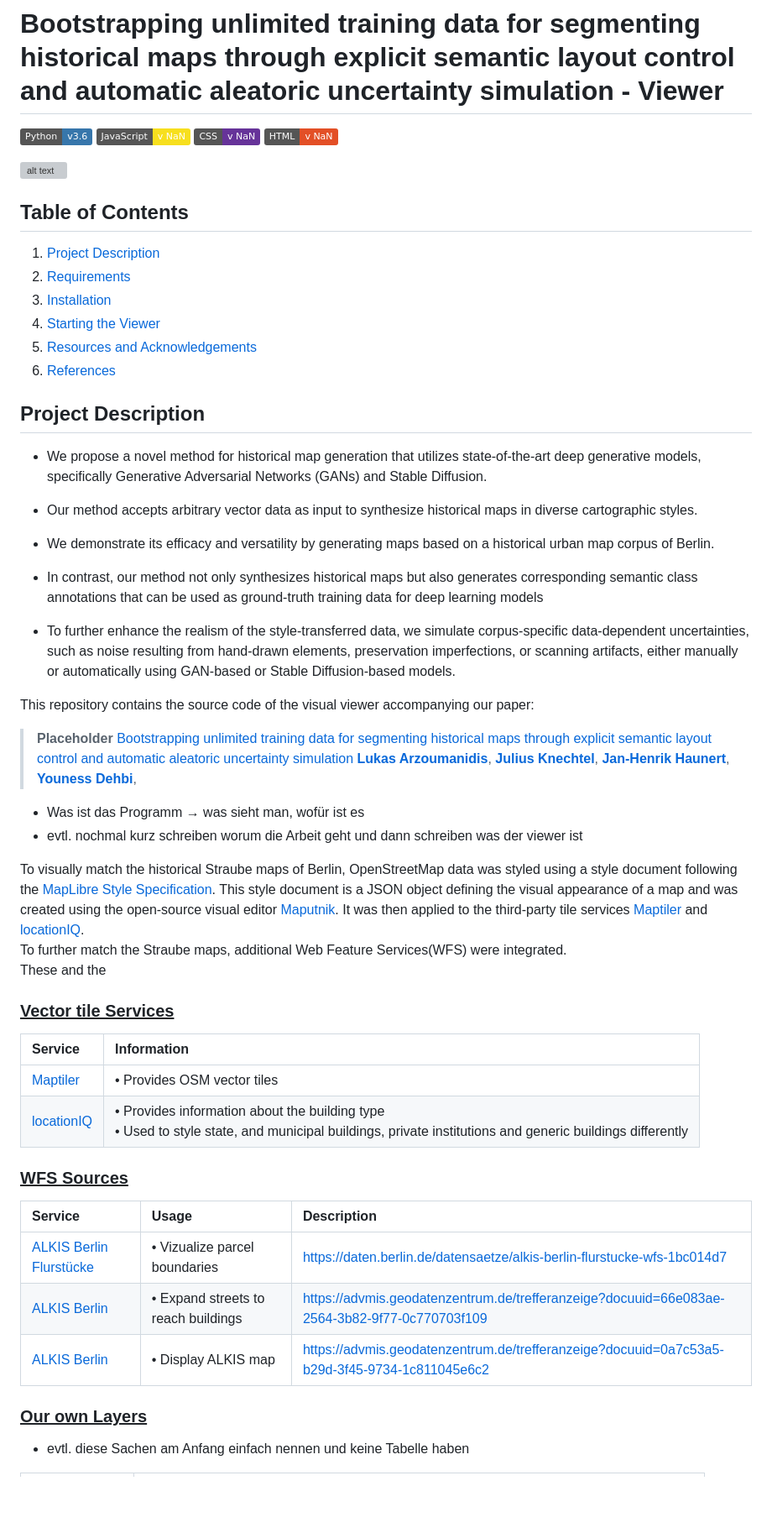
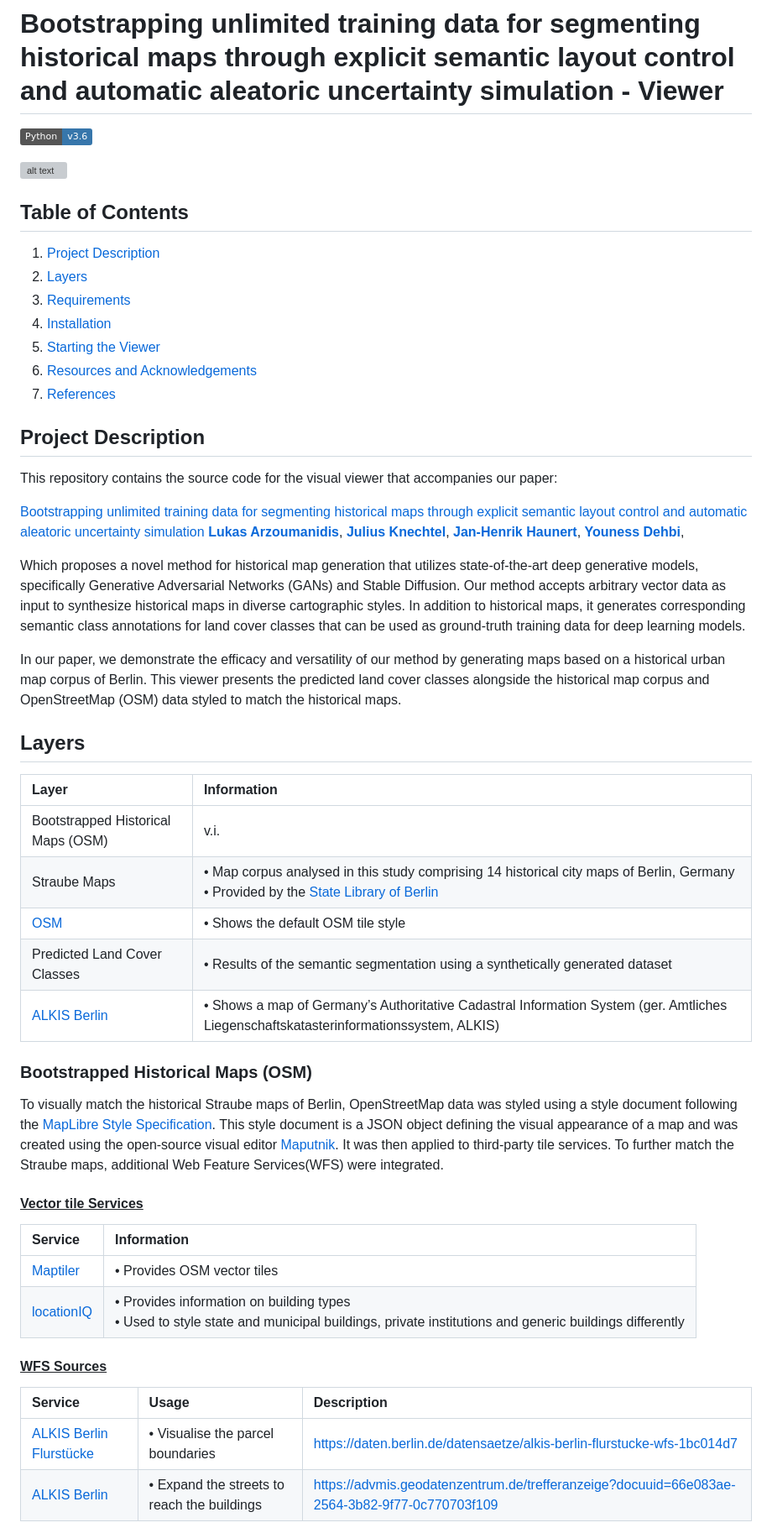
Before and after one commit to hcu-cml/bootstrap-HistoricalMap, a Markdown page: README.md, the part around one of its changes. Shown at 84% size. Rendered like a GitHub page; badges without logos; blank space fills up the shorter version; grey boxes are pictures that could not be loaded.

```diff
--- a/README.md
+++ b/README.md
@@ -1,15 +1,19 @@
 # Bootstrapping unlimited training data for segmenting historical maps through explicit semantic layout control and automatic aleatoric uncertainty simulation - Viewer
 
 ![language](https://img.shields.io/badge/Python-v3.6-icons?logo=python&color=3776ab)
-![language](https://img.shields.io/badge/JavaScript-v_NaN-icons?logo=javascript&color=f7df1e)
-![language](https://img.shields.io/badge/CSS-v%20NaN-663399?logo=css&logoColor=663399)
-![language](https://img.shields.io/badge/HTML-v_NaN-icons?logo=html5&color=e34f26
+<!-- ![language](https://img.shields.io/badge/JavaScript-ES2017-icons?logo=javascript&color=f7df1e)
+![language](https://img.shields.io/badge/CSS-3-663399?logo=css&logoColor=663399)
+![language](https://img.shields.io/badge/HTML-5-icons?logo=html5&color=e34f26
 )
+![Node.js](https://img.shields.io/badge/Node.js-v20.0+-green?logo=node.js) -->
+
+
 
 ![alt text](img/fig_example_pic.png)
 
 ## Table of Contents
 1. [Project Description](#project-description)
+2. [Layers](#layers)
 2. [Requirements](#requirements)
 3. [Installation](#installation)
 4. [Starting the Viewer](#starting-the-viewer)
@@ -19,19 +23,8 @@
 
 ## Project Description
 
-- We propose a novel method for historical map generation that utilizes state-of-the-art deep generative models, specifically Generative Adversarial Networks (GANs) and Stable Diffusion.
+This repository contains the source code for the visual viewer that accompanies our paper:
 
-- Our method accepts arbitrary vector data as input to synthesize historical maps in diverse cartographic styles.
-- We demonstrate its efficacy and versatility by generating maps based on a historical urban map corpus of Berlin.
-
-- In contrast, our method not only synthesizes historical maps but also generates corresponding semantic class annotations that can be used as ground-truth training data for deep learning models
-
-- To further enhance the realism of the style-transferred data, we simulate corpus-specific data-dependent uncertainties, such as noise resulting from hand-drawn elements, preservation imperfections, or scanning artifacts, either manually or automatically using GAN-based or Stable Diffusion-based models.
-
-
-This repository contains the source code of the visual viewer accompanying our paper:
-
-> **Placeholder**
 [Bootstrapping unlimited training data for segmenting historical
 maps through explicit semantic layout control and automatic
 aleatoric uncertainty simulation]() </br>
@@ -40,30 +33,41 @@ aleatoric uncertainty simulation]() </br>
 [**Jan-Henrik Haunert**](https://www.igg.uni-bonn.de/geoinfo/en/team/haunert),
 [**Youness Dehbi**](https://www.hcu-hamburg.de/en/youness-dehbi),
 
-- Was ist das Programm → was sieht man, wofür ist es
-- evtl. nochmal kurz schreiben worum die Arbeit geht und dann schreiben was der viewer ist
+
+ Which proposes a novel method for historical map generation that utilizes state-of-the-art deep generative models, specifically Generative Adversarial Networks (GANs) and Stable Diffusion. Our method accepts arbitrary vector data as input to synthesize historical maps in diverse cartographic styles. In addition to historical maps, it generates corresponding semantic class annotations for land cover classes that can be used as ground-truth training data for deep learning models.
+
+In our paper, we demonstrate the efficacy and versatility of our method by generating maps based on a historical urban map corpus of Berlin. This viewer presents the predicted land cover classes alongside the historical map corpus and OpenStreetMap (OSM) data styled to match the historical maps.
+
+## Layers
+
+| Layer | Information |
+|:-    | :-     |
+| Bootstrapped Historical Maps (OSM)| v.i. |
+|Straube Maps|• Map corpus analysed in this study comprising 14 historical city maps of Berlin, Germany <br> • Provided by the [State Library of Berlin](https://staatsbibliothek-berlin.de/) |
+| [OSM](https://www.openstreetmap.org/) | • Shows the default OSM tile style|
+| Predicted Land Cover Classes |• Results of the semantic segmentation using a synthetically generated dataset |
+| [ALKIS Berlin](https://www.berlin.de/sen/sbw/stadtdaten/geoinformation/liegenschaftskataster/alkis/)| • Shows a map of Germany’s Authoritative Cadastral Information System (ger.  Amtliches Liegenschaftskatasterinformationssystem, ALKIS) |
+
+
+### Bootstrapped Historical Maps (OSM)
 
 To visually match the historical Straube maps of Berlin, OpenStreetMap data was styled using a style document following the [MapLibre Style Specification](https://maplibre.org/maplibre-style-spec/).
 This style document is a JSON object defining the visual appearance of a map and was created using the open-source visual editor [Maputnik](https://maputnik.github.io/).
-It was then applied to the third-party tile services [Maptiler](https://www.maptiler.com/) and [locationIQ](https://locationiq.com/).
+It was then applied to third-party tile services.
 To further match the Straube maps, additional Web Feature Services(WFS) were integrated. <br>
-These and the
 
-### <u> Vector tile Services </u>
+#### <u> Vector tile Services </u>
 
 | Service | Information |
 |:-    | :-     |
 | [Maptiler](https://www.maptiler.com/) |• Provides OSM vector tiles |
-|[locationIQ](https://locationiq.com/) |• Provides information about the building type <br> • Used to style state, and municipal buildings, private institutions and generic buildings differently  |
+|[locationIQ](https://locationiq.com/) |• Provides information on building types <br> • Used to style state and municipal buildings, private institutions and generic buildings differently  |
 
-### <u> WFS Sources </u>
+#### <u> WFS Sources </u>
 
 | Service | Usage | Description |
 |:-    | :-     | :-     |
-| [ALKIS Berlin Flurstücke](https://gdi.berlin.de/services/wfs/alkis_flurstuecke?service=WFS&version=2.0.0&request=getCapabilities) |• Vizualize parcel boundaries | https://daten.berlin.de/datensaetze/alkis-berlin-flurstucke-wfs-1bc014d7|
-|[ALKIS Berlin](https://gdi.berlin.de/services/wfs/alkis?service=WFS&version=2.0.0&request=GetCapabilities) |• Expand streets to reach buildings | https://advmis.geodatenzentrum.de/trefferanzeige?docuuid=66e083ae-2564-3b82-9f77-0c770703f109|
-|[ALKIS Berlin](https://gdi.berlin.de/services/wms/alkis?REQUEST=GetCapabilities&SERVICE=wms) |• Display ALKIS map| https://advmis.geodatenzentrum.de/trefferanzeige?docuuid=0a7c53a5-b29d-3f45-9734-1c811045e6c2|
+| [ALKIS Berlin Flurstücke](https://gdi.berlin.de/services/wfs/alkis_flurstuecke?service=WFS&version=2.0.0&request=getCapabilities) |• Visualise the parcel boundaries | https://daten.berlin.de/datensaetze/alkis-berlin-flurstucke-wfs-1bc014d7|
+|[ALKIS Berlin](https://gdi.berlin.de/services/wfs/alkis?service=WFS&version=2.0.0&request=GetCapabilities) |• Expand the streets to reach the buildings | https://advmis.geodatenzentrum.de/trefferanzeige?docuuid=66e083ae-2564-3b82-9f77-0c770703f109|
 
-### <u> Our own Layers </u>
-- evtl. diese Sachen am Anfang einfach nennen und keine Tabelle haben
 
```
Also changed, not shown: other parts of README.md (+7 -9 lines).
